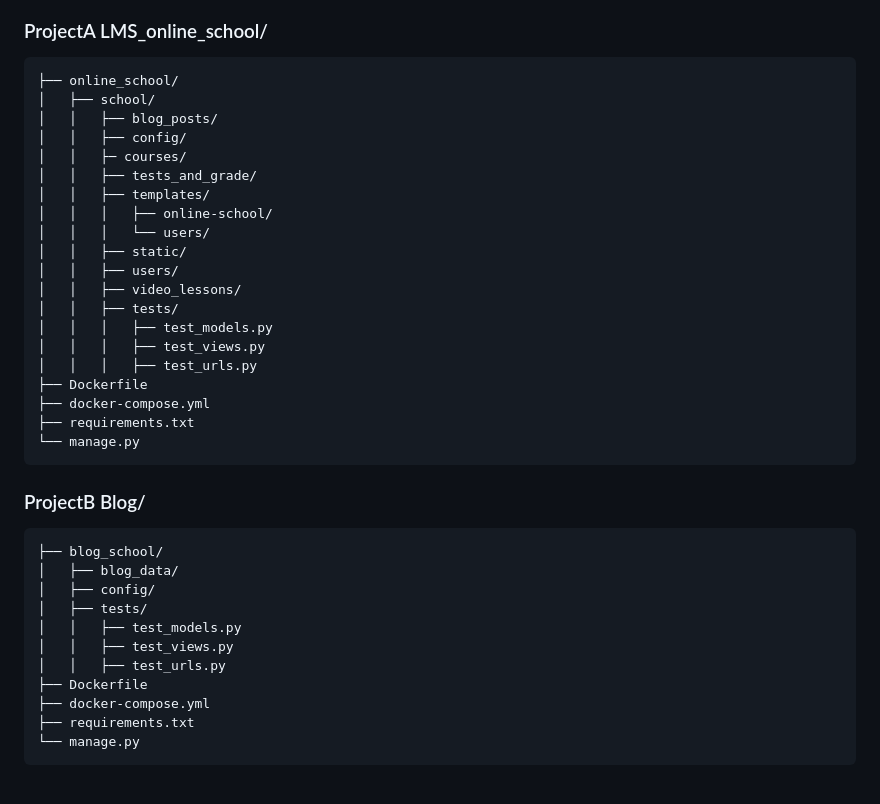
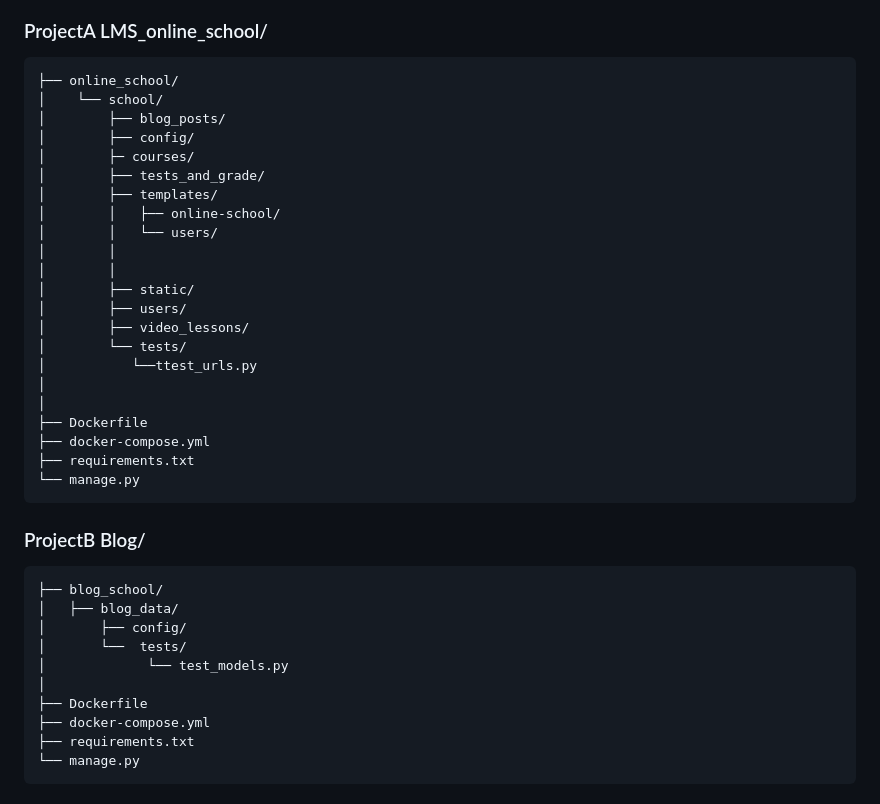
Before and after one commit to AlexTkDev/online-learning-platform, a Markdown page: README.md, the part around the change. Drawn GitHub-style.

Commit message:
doc: Update README.md

````diff
--- a/README.md
+++ b/README.md
@@ -86,21 +86,23 @@
 ### ProjectA LMS_online_school/
 ```
 ├── online_school/
-│   ├── school/
-│   │   ├── blog_posts/
-│   │   ├── config/
-│   │   ├─ courses/
-│   │   ├── tests_and_grade/
-│   │   ├── templates/
-│   │   │   ├── online-school/
-│   │   │   └── users/
-│   │   ├── static/
-│   │   ├── users/
-│   │   ├── video_lessons/
-│   │   ├── tests/
-│   │   │   ├── test_models.py
-│   │   │   ├── test_views.py
-│   │   │   ├── test_urls.py
+│    └── school/
+│        ├── blog_posts/
+│        ├── config/
+│        ├─ courses/
+│        ├── tests_and_grade/
+│        ├── templates/
+│        │   ├── online-school/
+│        │   └── users/
+│        │
+│        │
+│        ├── static/
+│        ├── users/
+│        ├── video_lessons/
+│        └── tests/
+│           └──ttest_urls.py
+│
+│
 ├── Dockerfile
 ├── docker-compose.yml
 ├── requirements.txt
@@ -111,11 +113,10 @@
 ```
 ├── blog_school/
 │   ├── blog_data/
-│   ├── config/
-│   ├── tests/
-│   │   ├── test_models.py
-│   │   ├── test_views.py
-│   │   ├── test_urls.py
+│       ├── config/
+│       └──  tests/
+│             └── test_models.py
+│
 ├── Dockerfile
 ├── docker-compose.yml
 ├── requirements.txt
````
